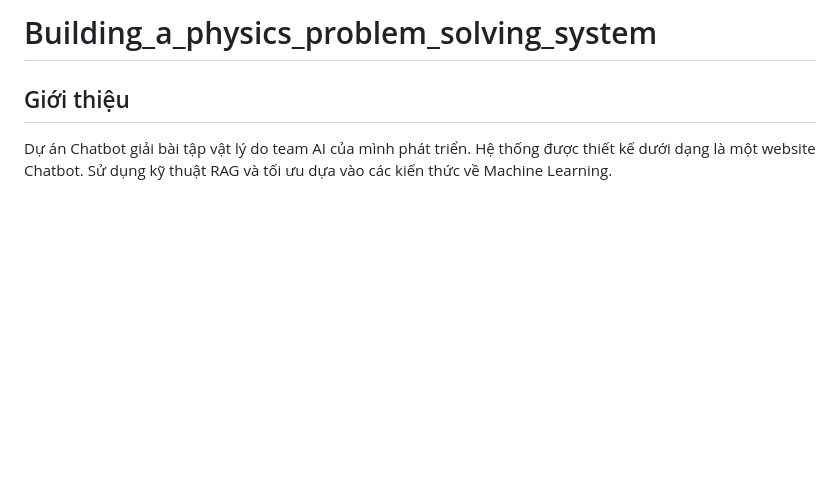
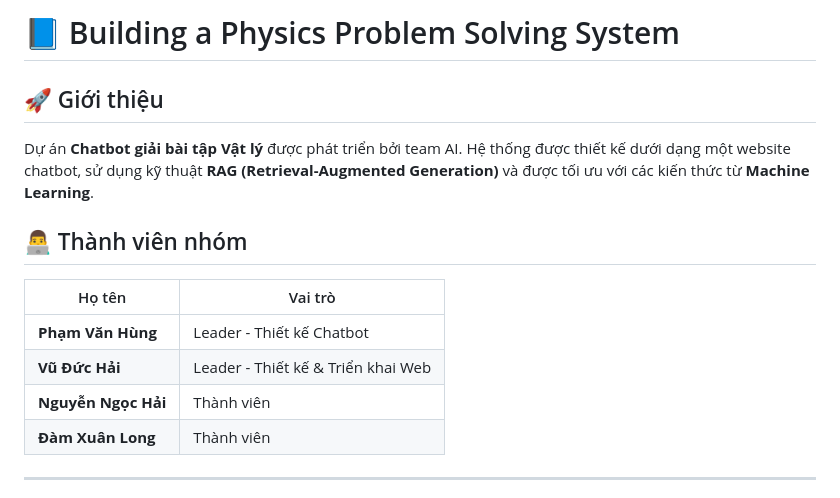
Before and after one commit to PhamVanHung412004/Building_a_physics_problem_solving_system, a Markdown page: README.md, the part around the change printed below. Drawn GitHub-style; blank space fills up the shorter version.

Commit message:
add folder image and fix file README.md

```diff
--- a/README.md
+++ b/README.md
@@ -1,3 +1,14 @@
-# Building_a_physics_problem_solving_system
-## Giới thiệu
-Dự án Chatbot giải bài tập vật lý do team AI của mình phát triển. Hệ thống được thiết kế dưới dạng là một website Chatbot. Sử dụng kỹ thuật RAG và tối ưu dựa vào các kiến thức về Machine Learning.
+# 📘 Building a Physics Problem Solving System
+## 🚀 Giới thiệu
+Dự án **Chatbot giải bài tập Vật lý** được phát triển bởi team AI. Hệ thống được thiết kế dưới dạng một website chatbot, sử dụng kỹ thuật **RAG (Retrieval-Augmented Generation)** và được tối ưu với các kiến thức từ **Machine Learning**.
+
+## 👨‍💻 Thành viên nhóm
+
+| Họ tên             | Vai trò                            |
+|--------------------|------------------------------------|
+| **Phạm Văn Hùng**  | Leader - Thiết kế Chatbot          |
+| **Vũ Đức Hải**     | Leader - Thiết kế & Triển khai Web |
+| **Nguyễn Ngọc Hải**| Thành viên                         |
+| **Đàm Xuân Long**  | Thành viên                         |
+---
+
```
Also changed, not shown: other parts of README.md (+11 -0 lines), image/ID-Hải Nguyễn vs Hùng(Viết package).drawio.png (deleted), image/ID_Chung.png (added), image/ID_package.png (added), image/ID_web_desgin.png (added), image/clear_data.png (added), 2 other files.
